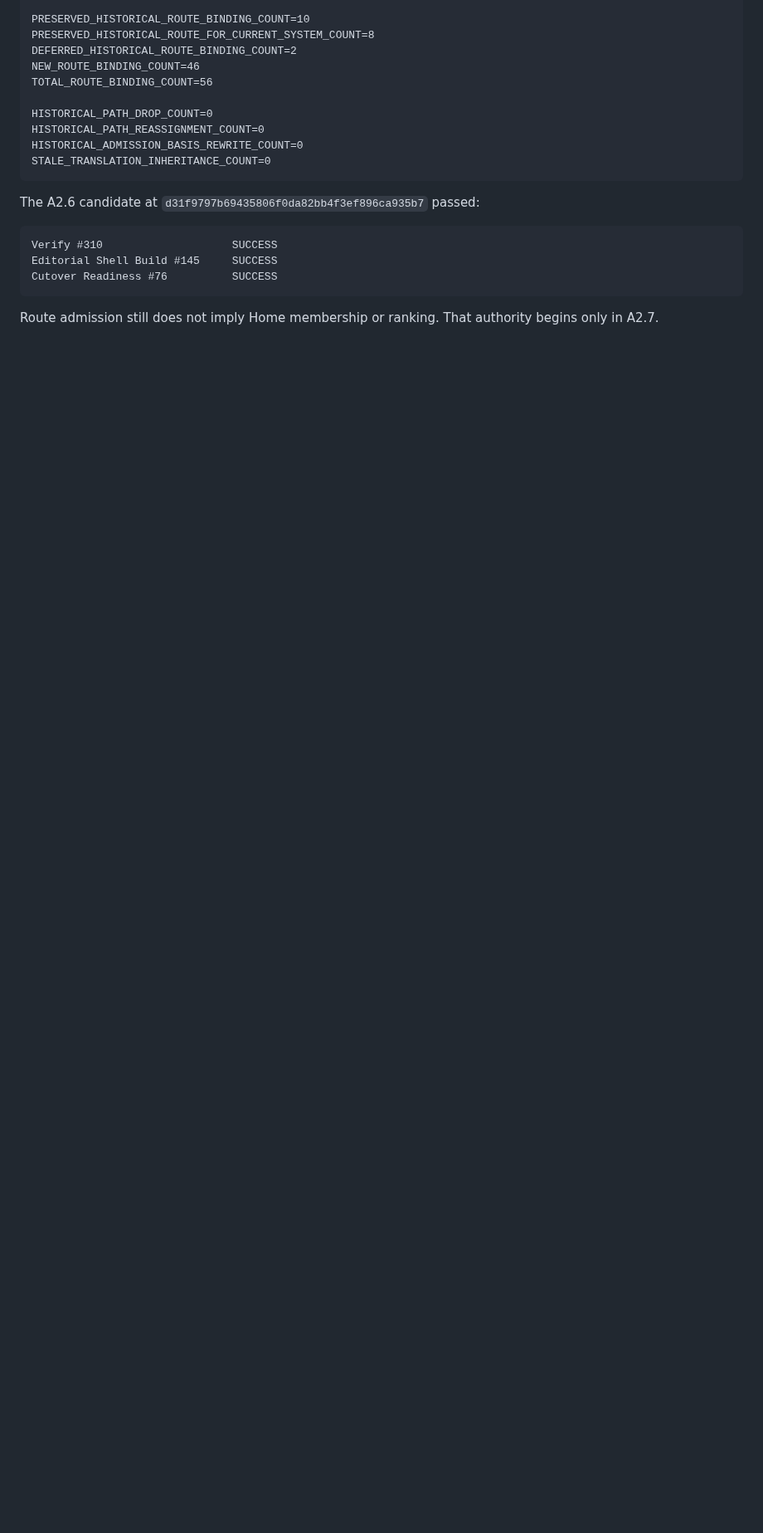
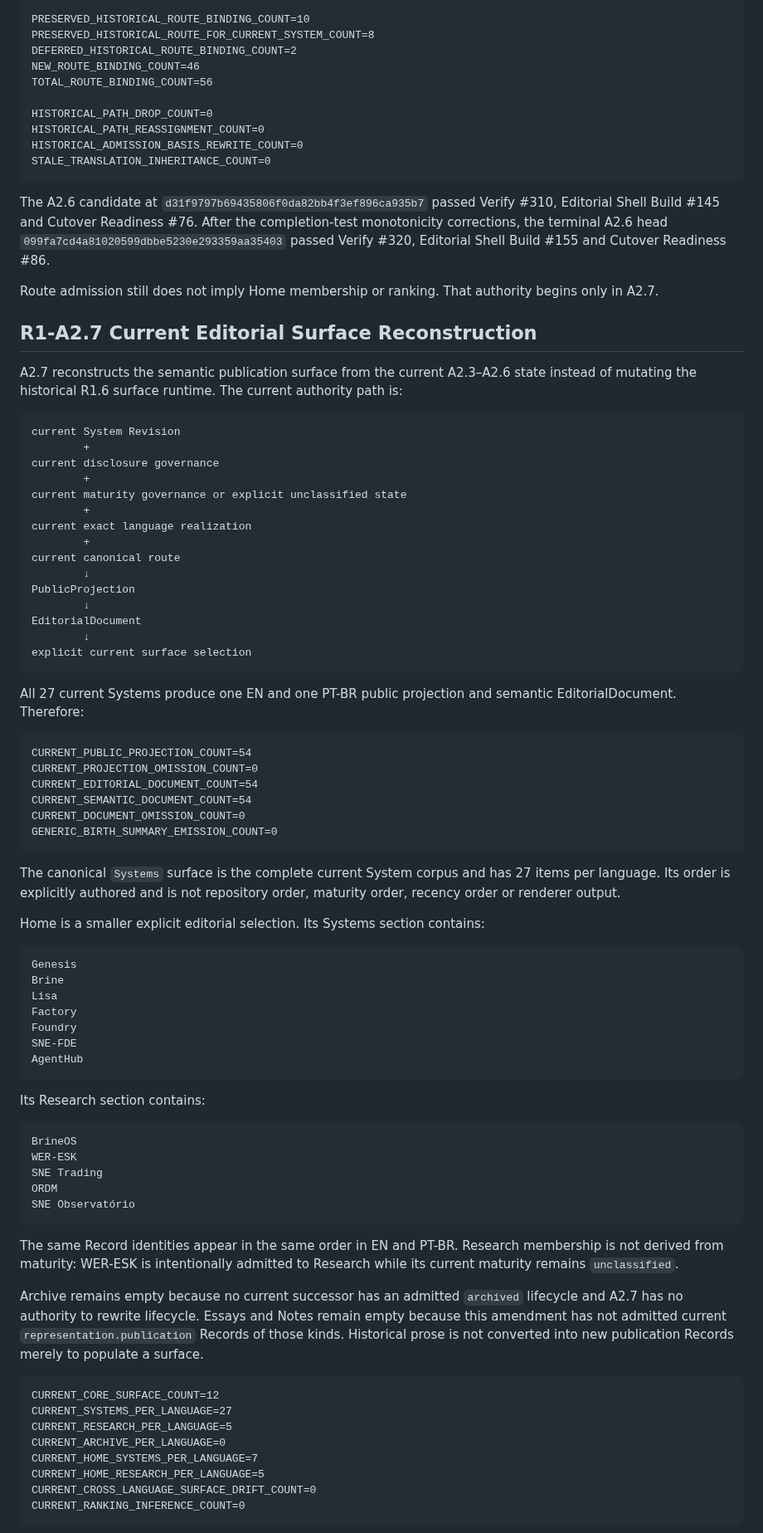
Before and after one commit to 4LFR3Dv1/Portfolio, a Markdown page: docs/editorial/R1-A2-current-corpus-reconciliation.md, the part around one of its changes. Shown at 83% size. Drawn GitHub-style; blank space fills up the shorter version.

Commit message:
Document A2.7 current surface acceptance

````diff
--- a/docs/editorial/R1-A2-current-corpus-reconciliation.md
+++ b/docs/editorial/R1-A2-current-corpus-reconciliation.md
@@ -212,12 +212,79 @@ HISTORICAL_ADMISSION_BASIS_REWRITE_COUNT=0
 STALE_TRANSLATION_INHERITANCE_COUNT=0
 ```
 
-The A2.6 candidate at `d31f9797b69435806f0da82bb4f3ef896ca935b7` passed:
+The A2.6 candidate at `d31f9797b69435806f0da82bb4f3ef896ca935b7` passed Verify #310, Editorial Shell Build #145 and Cutover Readiness #76. After the completion-test monotonicity corrections, the terminal A2.6 head `099fa7cd4a81020599dbbe5230e293359aa35403` passed Verify #320, Editorial Shell Build #155 and Cutover Readiness #86.
+
+Route admission still does not imply Home membership or ranking. That authority begins only in A2.7.
+
+## R1-A2.7 Current Editorial Surface Reconstruction
+
+A2.7 reconstructs the semantic publication surface from the current A2.3–A2.6 state instead of mutating the historical R1.6 surface runtime. The current authority path is:
 
 ```text
-Verify #310                    SUCCESS
-Editorial Shell Build #145     SUCCESS
-Cutover Readiness #76          SUCCESS
+current System Revision
+        +
+current disclosure governance
+        +
+current maturity governance or explicit unclassified state
+        +
+current exact language realization
+        +
+current canonical route
+        ↓
+PublicProjection
+        ↓
+EditorialDocument
+        ↓
+explicit current surface selection
 ```
 
-Route admission still does not imply Home membership or ranking. That authority begins only in A2.7.
+All 27 current Systems produce one EN and one PT-BR public projection and semantic EditorialDocument. Therefore:
+
+```text
+CURRENT_PUBLIC_PROJECTION_COUNT=54
+CURRENT_PROJECTION_OMISSION_COUNT=0
+CURRENT_EDITORIAL_DOCUMENT_COUNT=54
+CURRENT_SEMANTIC_DOCUMENT_COUNT=54
+CURRENT_DOCUMENT_OMISSION_COUNT=0
+GENERIC_BIRTH_SUMMARY_EMISSION_COUNT=0
+```
+
+The canonical `Systems` surface is the complete current System corpus and has 27 items per language. Its order is explicitly authored and is not repository order, maturity order, recency order or renderer output.
+
+Home is a smaller explicit editorial selection. Its Systems section contains:
+
+```text
+Genesis
+Brine
+Lisa
+Factory
+Foundry
+SNE-FDE
+AgentHub
+```
+
+Its Research section contains:
+
+```text
+BrineOS
+WER-ESK
+SNE Trading
+ORDM
+SNE Observatório
+```
+
+The same Record identities appear in the same order in EN and PT-BR. Research membership is not derived from maturity: WER-ESK is intentionally admitted to Research while its current maturity remains `unclassified`.
+
+Archive remains empty because no current successor has an admitted `archived` lifecycle and A2.7 has no authority to rewrite lifecycle. Essays and Notes remain empty because this amendment has not admitted current `representation.publication` Records of those kinds. Historical prose is not converted into new publication Records merely to populate a surface.
+
+```text
+CURRENT_CORE_SURFACE_COUNT=12
+CURRENT_SYSTEMS_PER_LANGUAGE=27
+CURRENT_RESEARCH_PER_LANGUAGE=5
+CURRENT_ARCHIVE_PER_LANGUAGE=0
+CURRENT_HOME_SYSTEMS_PER_LANGUAGE=7
+CURRENT_HOME_RESEARCH_PER_LANGUAGE=5
+CURRENT_CROSS_LANGUAGE_SURFACE_DRIFT_COUNT=0
+CURRENT_RANKING_INFERENCE_COUNT=0
+```
+
````
Also changed, not shown: other parts of docs/editorial/R1-A2-current-corpus-reconciliation.md (+34 -6 lines).
